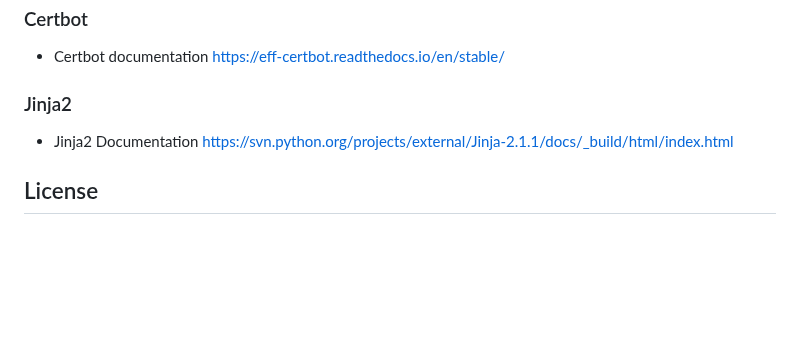
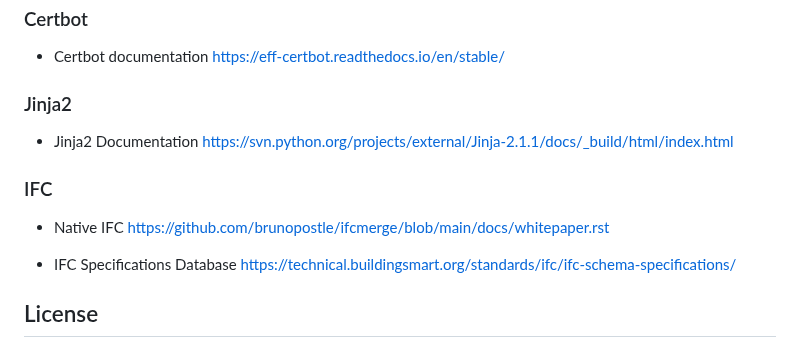
Before and after one commit to marwiss/Kontroll, a Markdown page: README.md, the part around the change. Rendered like a GitHub page; blank space fills up the shorter version.

Commit message:
Add information

```diff
--- a/README.md
+++ b/README.md
@@ -194,6 +194,14 @@ https://eff-certbot.readthedocs.io/en/stable/
 - Jinja2 Documentation
 https://svn.python.org/projects/external/Jinja-2.1.1/docs/_build/html/index.html
 
+### IFC
+
+- Native IFC
+https://github.com/brunopostle/ifcmerge/blob/main/docs/whitepaper.rst
+
+- IFC Specifications Database
+https://technical.buildingsmart.org/standards/ifc/ifc-schema-specifications/
+
 ## License
 
 The GNU Affero General Public License is a free,
```
